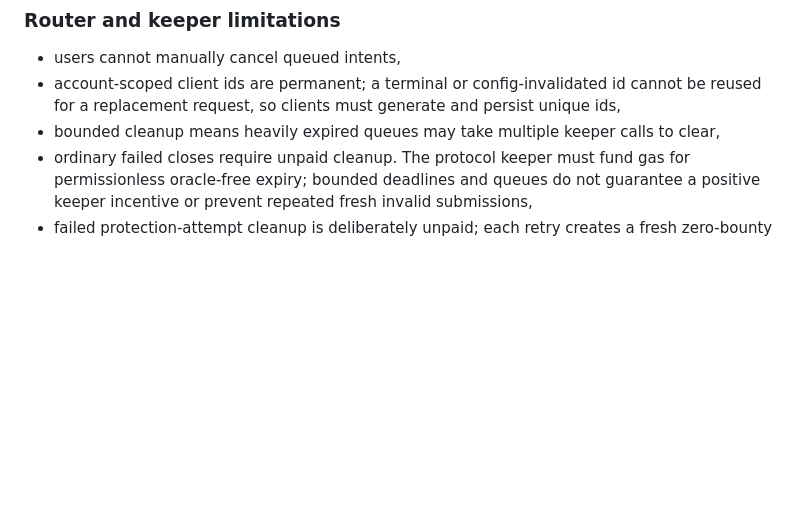
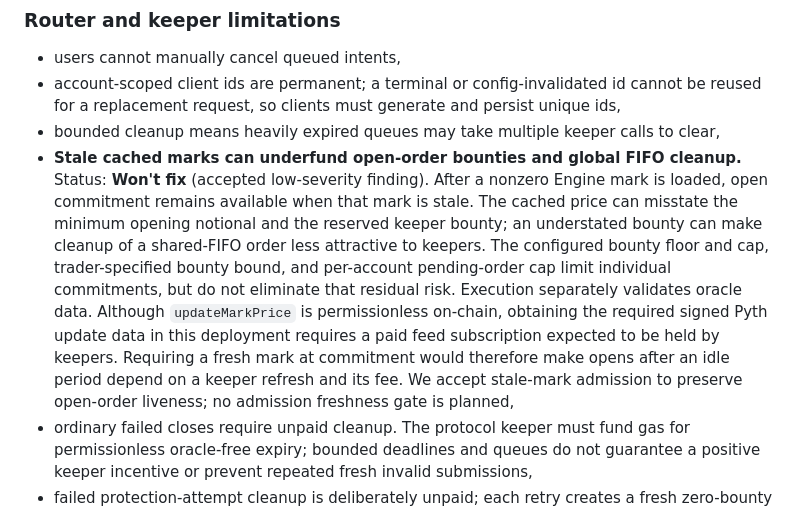
Before and after one commit to Plether-Fi/plether-core, a Markdown page: packages/perps/SECURITY.md, the part around the change. Drawn GitHub-style; blank space fills up the shorter version.

Commit message:
docs(perps): accept stale-mark admission finding

```diff
--- a/packages/perps/SECURITY.md
+++ b/packages/perps/SECURITY.md
@@ -1168,6 +1168,16 @@ the returned cursor leaves any low-gas or empty-revert item unattempted so a kee
 - account-scoped client ids are permanent; a terminal or config-invalidated id cannot be reused for a replacement
   request, so clients must generate and persist unique ids,
 - bounded cleanup means heavily expired queues may take multiple keeper calls to clear,
+- **Stale cached marks can underfund open-order bounties and global FIFO cleanup.** Status: **Won't fix**
+  (accepted low-severity finding). After a nonzero Engine mark is loaded, open commitment remains available when that
+  mark is stale. The cached price can misstate the minimum
+  opening notional and the reserved keeper bounty; an understated bounty can make cleanup of a shared-FIFO order
+  less attractive to keepers. The configured bounty floor and cap, trader-specified bounty bound, and per-account
+  pending-order cap limit individual commitments, but do not eliminate that residual risk. Execution separately
+  validates oracle data. Although `updateMarkPrice` is permissionless on-chain, obtaining the required signed Pyth
+  update data in this deployment requires a paid feed subscription expected to be held by keepers. Requiring a fresh
+  mark at commitment would therefore make opens after an idle period depend on a keeper refresh and its fee. We
+  accept stale-mark admission to preserve open-order liveness; no admission freshness gate is planned,
 - ordinary failed closes require unpaid cleanup. The protocol keeper must fund gas
   for permissionless oracle-free expiry; bounded deadlines and queues do not guarantee a positive keeper incentive
   or prevent repeated fresh invalid submissions,
```
